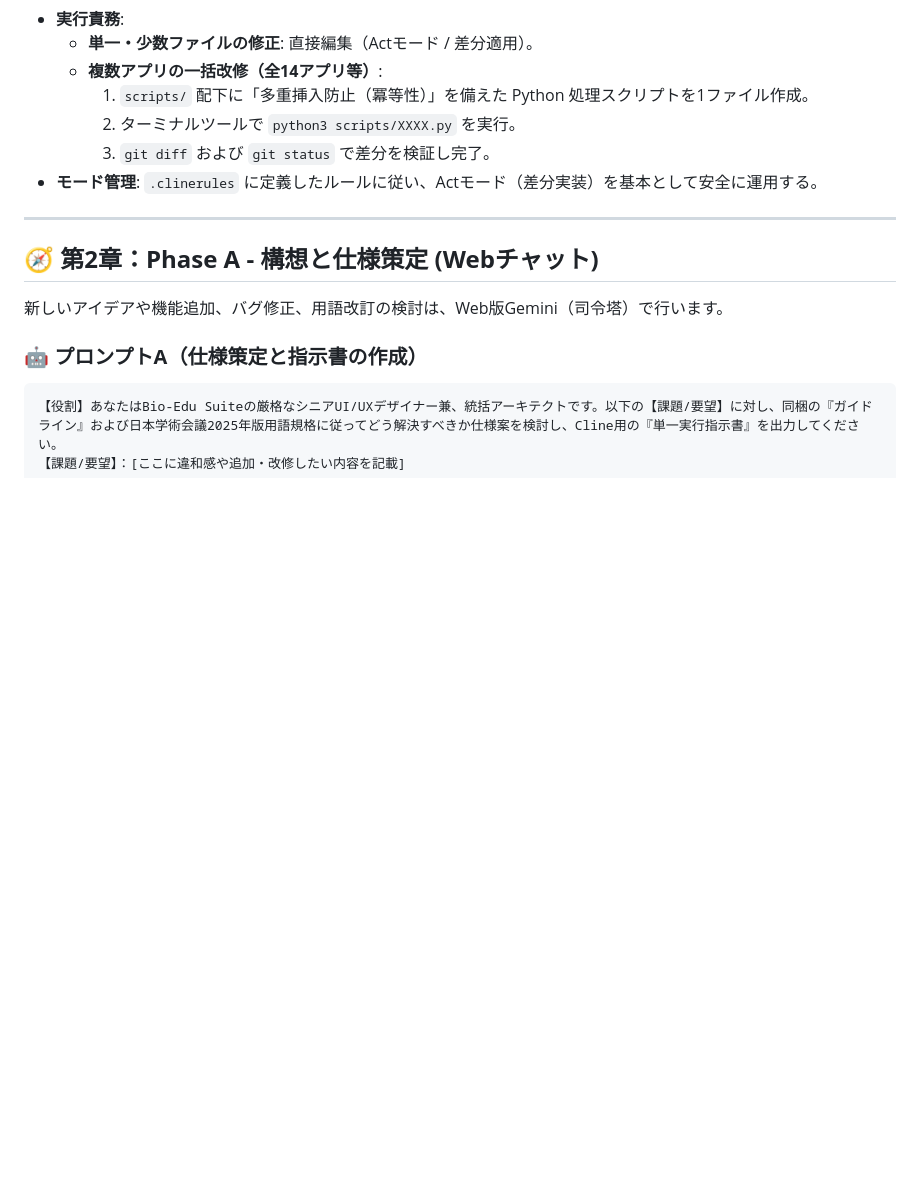
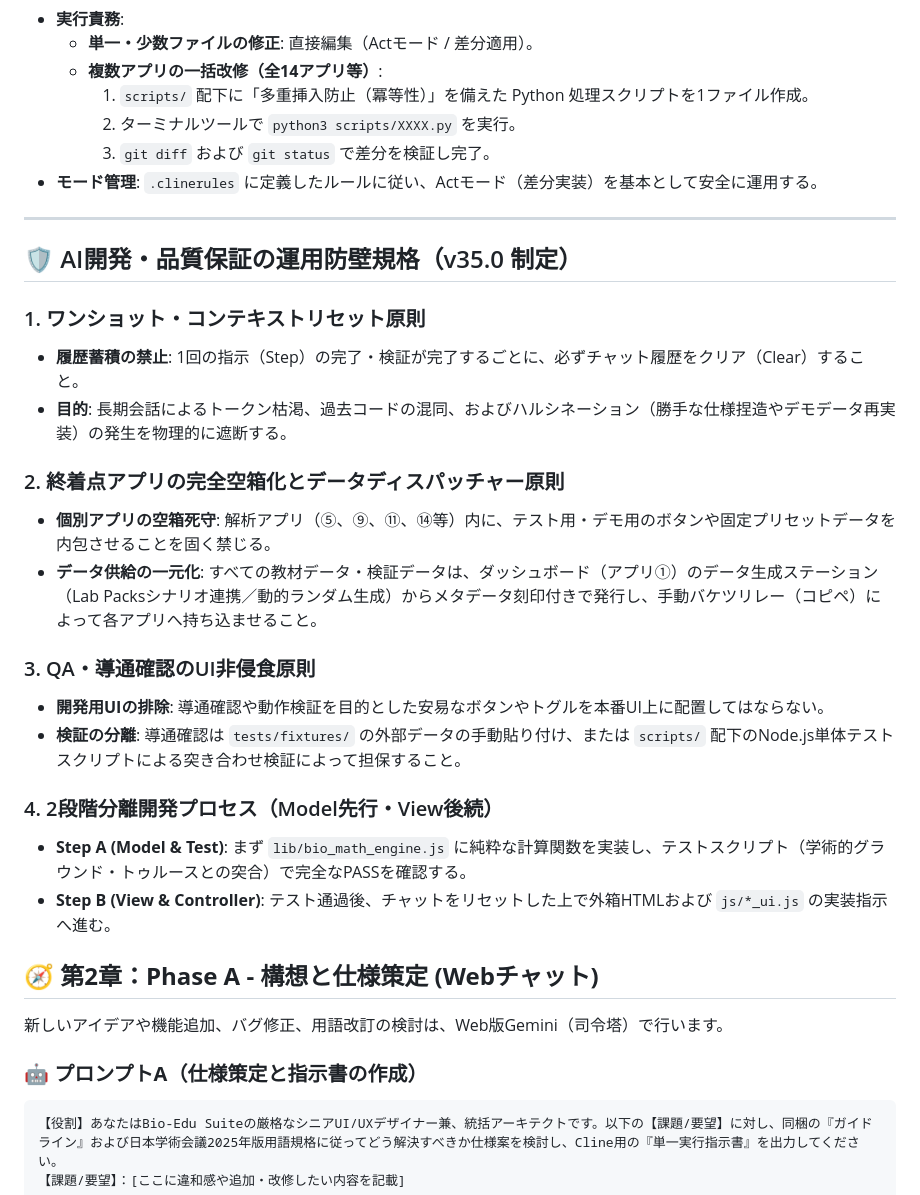
Before and after one commit to KatsumasaSHIBATA/Bio-Edu-Suite, a Markdown page: docs/workflow.md, the part around the change. Drawn GitHub-style; blank space fills up the shorter version.

Commit message:
feat: AI開発・品質保証の運用防壁規格を新設し、開発プロセスを明文化

```diff
--- a/docs/workflow.md
+++ b/docs/workflow.md
@@ -30,6 +30,26 @@ AIを「職人的な専属リードエンジニア 兼 シニアUI/UXデザイ
 * **モード管理**: `.clinerules` に定義したルールに従い、Actモード（差分実装）を基本として安全に運用する。
 
 ---
+
+## 🛡️ AI開発・品質保証の運用防壁規格（v35.0 制定）
+
+### 1. ワンショット・コンテキストリセット原則
+* **履歴蓄積の禁止**: 1回の指示（Step）の完了・検証が完了するごとに、必ずチャット履歴をクリア（Clear）すること。
+* **目的**: 長期会話によるトークン枯渇、過去コードの混同、およびハルシネーション（勝手な仕様捏造やデモデータ再実装）の発生を物理的に遮断する。
+
+### 2. 終着点アプリの完全空箱化とデータディスパッチャー原則
+* **個別アプリの空箱死守**: 解析アプリ（⑤、⑨、⑪、⑭等）内に、テスト用・デモ用のボタンや固定プリセットデータを内包させることを固く禁じる。
+* **データ供給の一元化**: すべての教材データ・検証データは、ダッシュボード（アプリ①）のデータ生成ステーション（Lab Packsシナリオ連携／動的ランダム生成）からメタデータ刻印付きで発行し、手動バケツリレー（コピペ）によって各アプリへ持ち込ませること。
+
+### 3. QA・導通確認のUI非侵食原則
+* **開発用UIの排除**: 導通確認や動作検証を目的とした安易なボタンやトグルを本番UI上に配置してはならない。
+* **検証の分離**: 導通確認は `tests/fixtures/` の外部データの手動貼り付け、または `scripts/` 配下のNode.js単体テストスクリプトによる突き合わせ検証によって担保すること。
+
+### 4. 2段階分離開発プロセス（Model先行・View後続）
+* **Step A (Model & Test)**: まず `lib/bio_math_engine.js` に純粋な計算関数を実装し、テストスクリプト（学術的グラウンド・トゥルースとの突合）で完全なPASSを確認する。
+* **Step B (View & Controller)**: テスト通過後、チャットをリセットした上で外箱HTMLおよび `js/*_ui.js` の実装指示へ進む。
+
+
 
 ## **🧭 第2章：Phase A - 構想と仕様策定 (Webチャット)**
 
```
Also changed, not shown: docs/guideline.md (+4 -0 lines), docs/instruction.md (+8 -0 lines).
